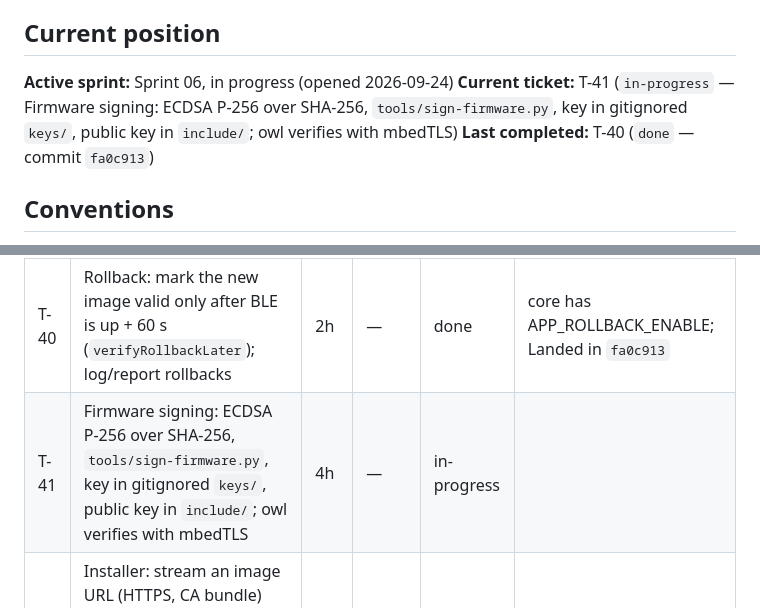
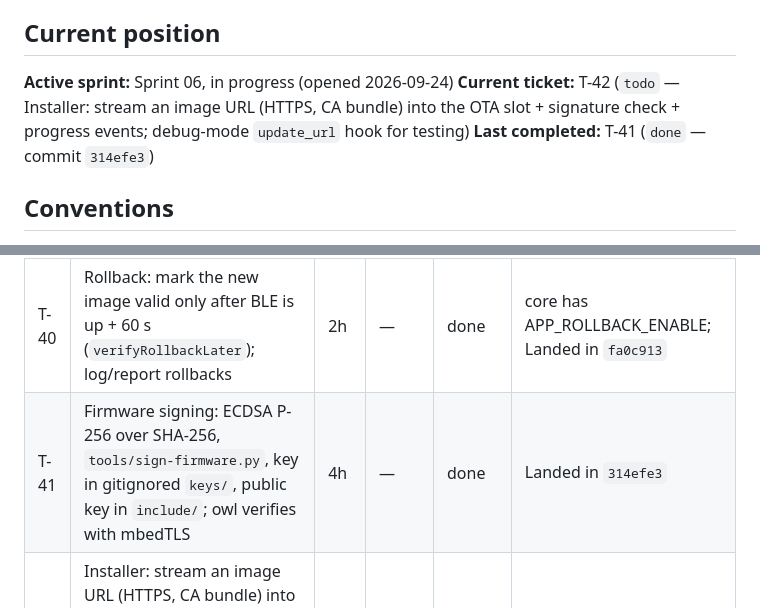
Before and after one commit to the-louie/rgb-owl, a Markdown page: TODO.md, 2 parts joined by grey strips. GitHub-like rendering.

Commit message:
T-41: close

```diff
--- a/TODO.md
+++ b/TODO.md
@@ -6,8 +6,8 @@ Spec: [SPEC.md](SPEC.md). Agent rules and ledger: [AGENTS.md](AGENTS.md).
 ## Current position
 
 **Active sprint:** Sprint 06, in progress (opened 2026-09-24)
-**Current ticket:** T-41 (`in-progress` — Firmware signing: ECDSA P-256 over SHA-256, `tools/sign-firmware.py`, key in gitignored `keys/`, public key in `include/`; owl verifies with mbedTLS)
-**Last completed:** T-40 (`done` — commit `fa0c913`)
+**Current ticket:** T-42 (`todo` — Installer: stream an image URL (HTTPS, CA bundle) into the OTA slot + signature check + progress events; debug-mode `update_url` hook for testing)
+**Last completed:** T-41 (`done` — commit `314efe3`)
 
 ## Conventions
 
@@ -126,7 +126,7 @@ events; an unsigned or tampered one is refused; a crash-looping image rolls back
 | ID | Title | Est | Deps | Status | Notes |
 |---|---|---|---|---|---|
 | T-40 | Rollback: mark the new image valid only after BLE is up + 60 s (`verifyRollbackLater`); log/report rollbacks | 2h | — | done | core has APP_ROLLBACK_ENABLE; Landed in `fa0c913` |
-| T-41 | Firmware signing: ECDSA P-256 over SHA-256, `tools/sign-firmware.py`, key in gitignored `keys/`, public key in `include/`; owl verifies with mbedTLS | 4h | — | in-progress | |
+| T-41 | Firmware signing: ECDSA P-256 over SHA-256, `tools/sign-firmware.py`, key in gitignored `keys/`, public key in `include/`; owl verifies with mbedTLS | 4h | — | done | Landed in `314efe3` |
 | T-42 | Installer: stream an image URL (HTTPS, CA bundle) into the OTA slot + signature check + progress events; debug-mode `update_url` hook for testing | 4h | T-41 | todo | |
 | T-43 | GitHub release lookup: latest (pre-releases only in debug mode), semver vs `OWL_VERSION`, asset URLs | 3h | T-42 | todo | ArduinoJson filter |
 | T-44 | Update scheduler: check at boot (window) + every 24 h (WiFi held on), auto-install; boot status phase 3; BLE `update_check` / `update_install` | 3h | T-43 | todo | |
```
